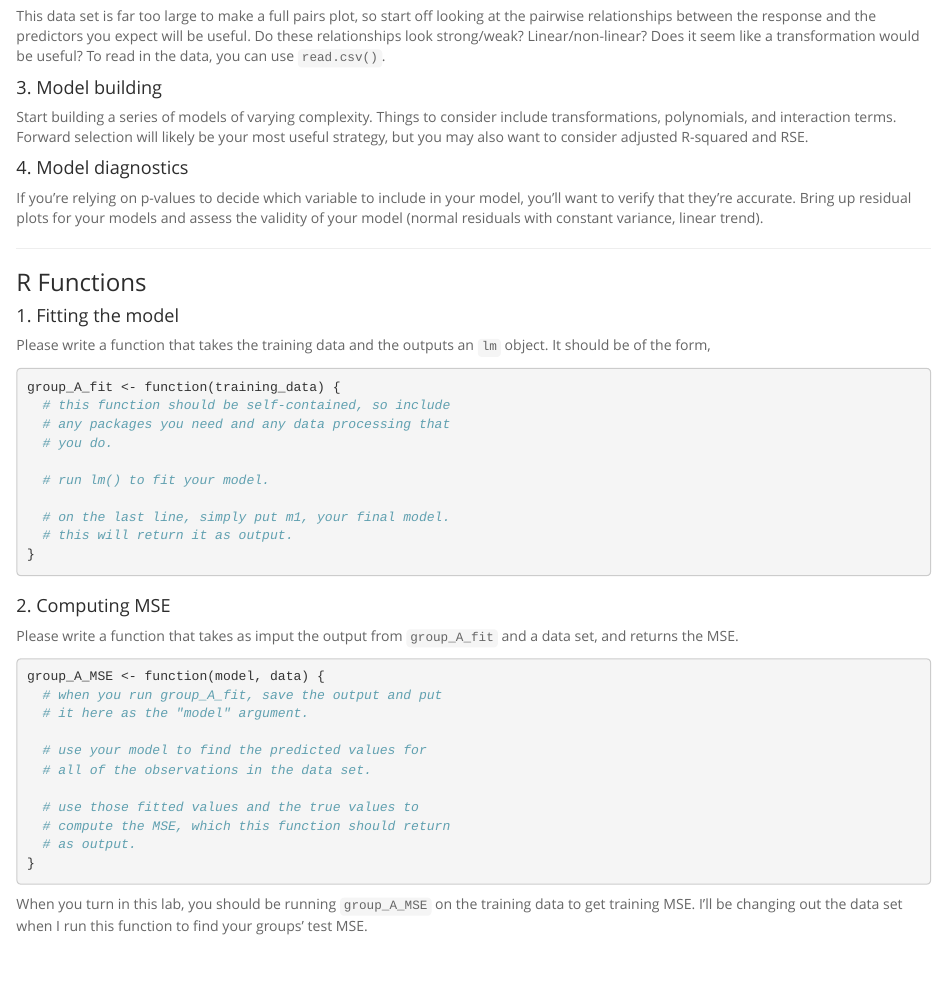
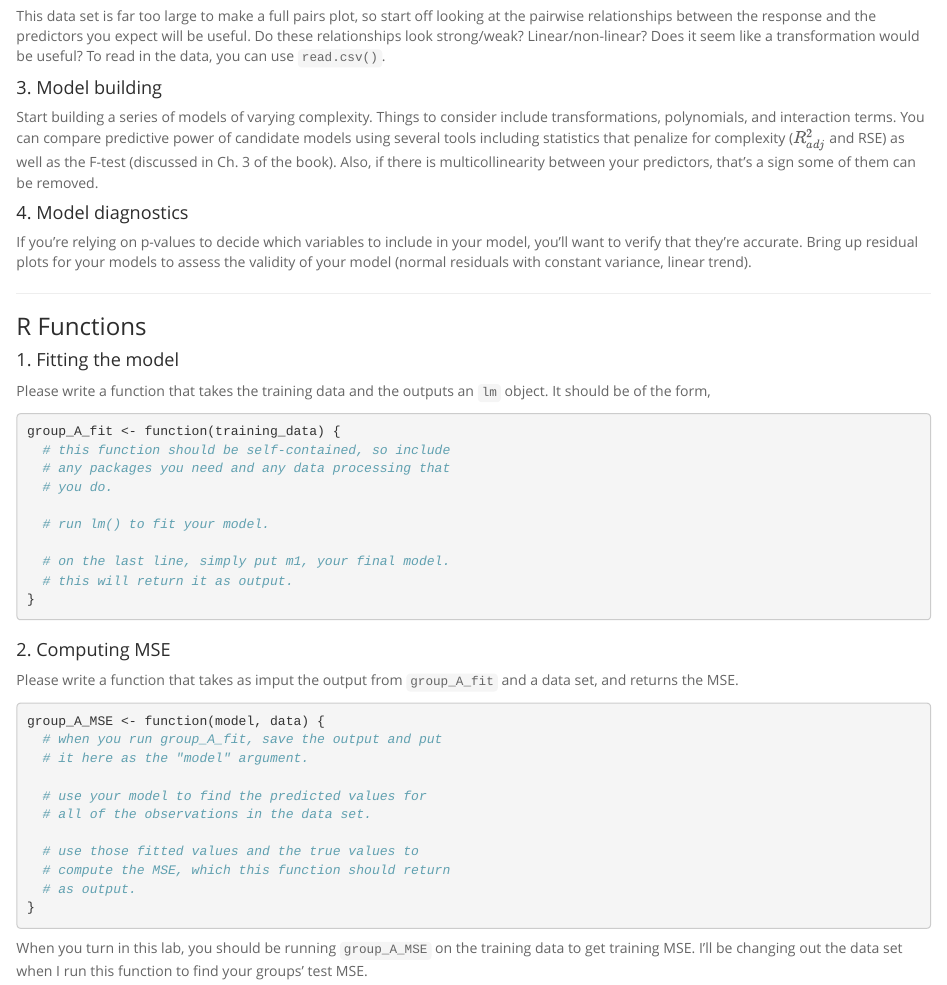
Before and after one commit to andrewpbray/math-243-spring-2016, an R Markdown document (assets/week-03/lab-3.Rmd): the page in a window 1100 px wide, from 430 px down. The pictures show the output file assets/week-03/lab-3.html that the author committed with the source, opened offline.

Commit message:
tweak model building.

```diff
--- a/assets/week-03/lab-3.Rmd
+++ b/assets/week-03/lab-3.Rmd
@@ -43,16 +43,18 @@ seem like a transformation would be useful? To read in the data, you can use
 #### 3. Model building
 
 Start building a series of models of varying complexity. Things to consider include
-transformations, polynomials, and interaction terms. Forward selection will
-likely be your most useful strategy, but you may also want to consider adjusted
-R-squared and RSE.
+transformations, polynomials, and interaction terms. You can compare predictive
+power of candidate models using several tools including statistics that penalize
+for complexity ($R^2_{adj}$ and RSE) as well as the F-test (discussed in Ch. 3 of
+the book). Also, if there is multicollinearity between your predictors, that's
+a sign some of them can be removed.
 
 
 #### 4. Model diagnostics
 
-If you're relying on p-values to decide which variable to include in your model,
+If you're relying on p-values to decide which variables to include in your model,
 you'll want to verify that they're accurate. Bring up residual plots for your
-models and assess the validity of your model (normal residuals with
+models to assess the validity of your model (normal residuals with
 constant variance, linear trend).
 
 
```
Also changed, not shown: assets/week-03/lab-3.html.
